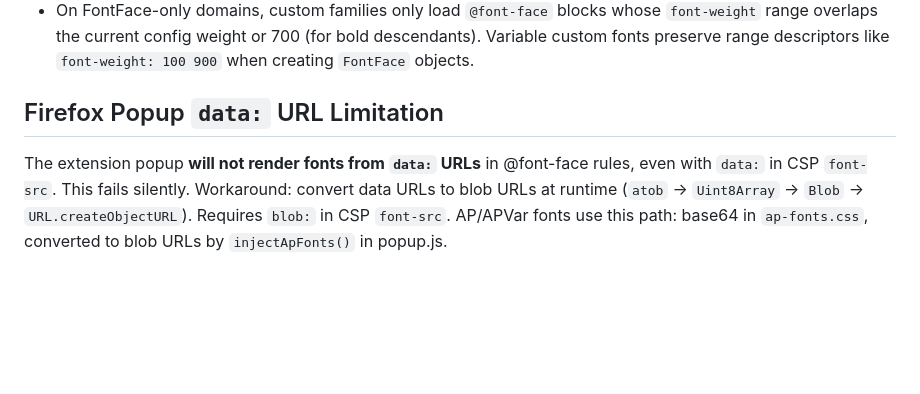
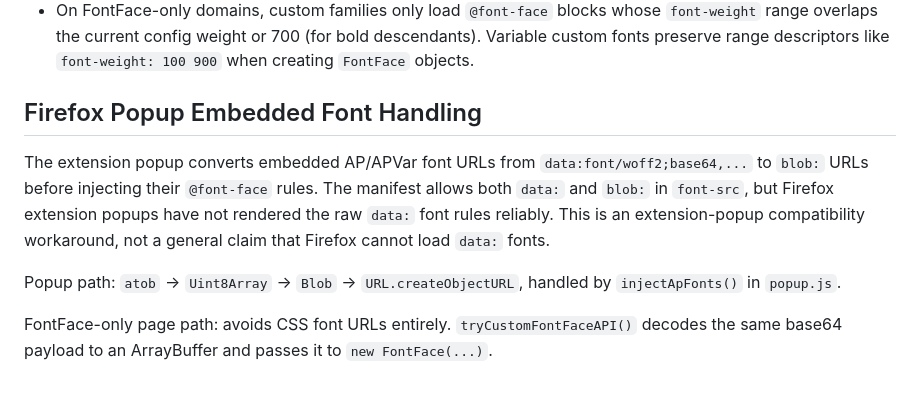
Before and after one commit to defmikekoh/a-font-face-off, a Markdown page: docs/architecture/FONT_LOADING.md, the part around the change. Drawn GitHub-style; blank space fills up the shorter version.

Commit message:
doc: data blob clarification

```diff
--- a/docs/architecture/FONT_LOADING.md
+++ b/docs/architecture/FONT_LOADING.md
@@ -36,6 +36,10 @@ Google Fonts CSS2 API URLs are derived at runtime from `fontName` + Google Fonts
 - AP fonts use `data:font/woff2;base64,...` URLs in `ap-fonts.css`. On FontFace-only domains (x.com), `tryCustomFontFaceAPI` detects data: URLs, decodes base64 → ArrayBuffer → FontFace
 - On FontFace-only domains, custom families only load `@font-face` blocks whose `font-weight` range overlaps the current config weight or 700 (for bold descendants). Variable custom fonts preserve range descriptors like `font-weight: 100 900` when creating `FontFace` objects.
 
-## Firefox Popup `data:` URL Limitation
+## Firefox Popup Embedded Font Handling
 
-The extension popup **will not render fonts from `data:` URLs** in @font-face rules, even with `data:` in CSP `font-src`. This fails silently. Workaround: convert data URLs to blob URLs at runtime (`atob` → `Uint8Array` → `Blob` → `URL.createObjectURL`). Requires `blob:` in CSP `font-src`. AP/APVar fonts use this path: base64 in `ap-fonts.css`, converted to blob URLs by `injectApFonts()` in popup.js.
+The extension popup converts embedded AP/APVar font URLs from `data:font/woff2;base64,...` to `blob:` URLs before injecting their `@font-face` rules. The manifest allows both `data:` and `blob:` in `font-src`, but Firefox extension popups have not rendered the raw `data:` font rules reliably. This is an extension-popup compatibility workaround, not a general claim that Firefox cannot load `data:` fonts.
+
+Popup path: `atob` → `Uint8Array` → `Blob` → `URL.createObjectURL`, handled by `injectApFonts()` in `popup.js`.
+
+FontFace-only page path: avoids CSS font URLs entirely. `tryCustomFontFaceAPI()` decodes the same base64 payload to an ArrayBuffer and passes it to `new FontFace(...)`.
```
Also changed, not shown: docs/archive/EDGE_CANARY_PORT.md (+1 -1 lines).
